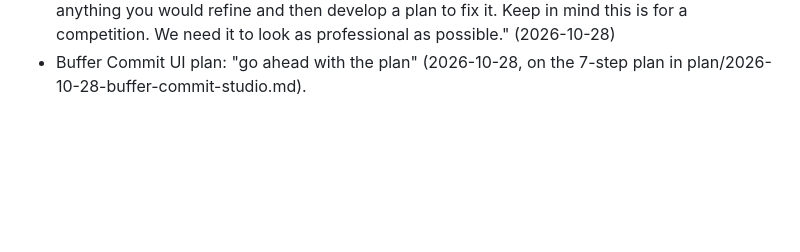
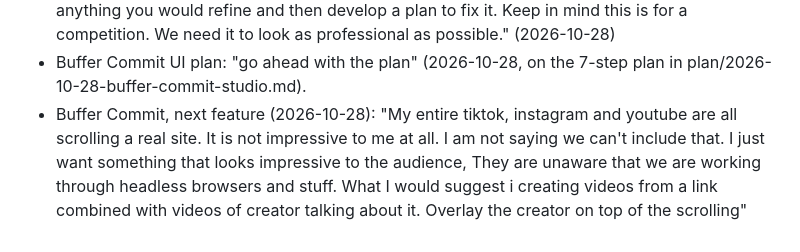
Before and after one commit to walkertbrown/Cider-Prod, a Markdown page: FACTS.md, the part around the change. GitHub-like rendering; blank space fills up the shorter version.

```diff
--- a/FACTS.md
+++ b/FACTS.md
@@ -333,3 +333,4 @@ up in the boss's Google Search Console. The boss: "Yes of course"
 - Buffer Commit, after Keep this was built: "Next we polish and then we sit on it. We have so much time that we keep adding to it. No reason not to. We make this do anything and everything with the confines of what we decided the app does" (2026-10-28).
 - Buffer Commit UI audit: "Go through it and audit the UI one more time to make sure it looks good as well as being functional as possible. Don't change anything, just make a note of anything you would refine and then develop a plan to fix it. Keep in mind this is for a competition. We need it to look as professional as possible." (2026-10-28)
 - Buffer Commit UI plan: "go ahead with the plan" (2026-10-28, on the 7-step plan in plan/2026-10-28-buffer-commit-studio.md).
+- Buffer Commit, next feature (2026-10-28): "My entire tiktok, instagram and youtube are all scrolling a real site. It is not impressive to me at all. I am not saying we can't include that. I just want something that looks impressive to the audience, They are unaware that we are working through headless browsers and stuff. What I would suggest i creating videos from a link combined with videos of creator talking about it. Overlay the creator on top of the scrolling"
```
Also changed, not shown: plan/2026-10-29-dailies-you-in-it.md (added, +49 -0 lines).
